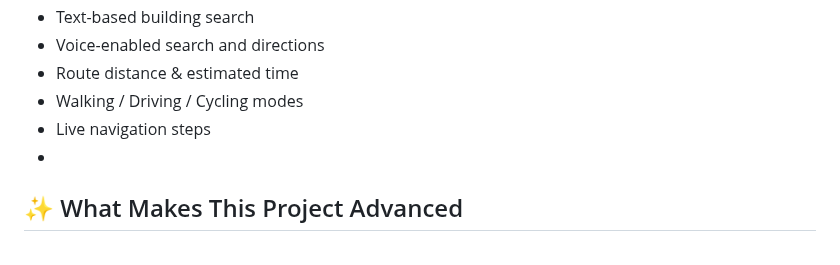
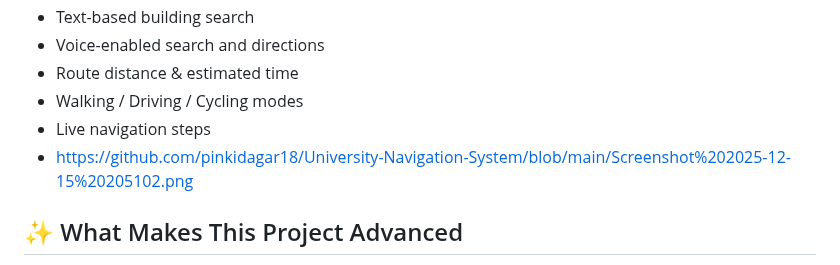
Before and after one commit to pinkidagar18/University-Navigation-System, a Markdown page: README.md, the part around the change. GitHub-like rendering.

```diff
--- a/README.md
+++ b/README.md
@@ -159,7 +159,7 @@ index.html
 * Route distance & estimated time
 * Walking / Driving / Cycling modes
 * Live navigation steps
-*
+* https://github.com/pinkidagar18/University-Navigation-System/blob/main/Screenshot%202025-12-15%20205102.png
 
 ## ✨ What Makes This Project Advanced
 
```
